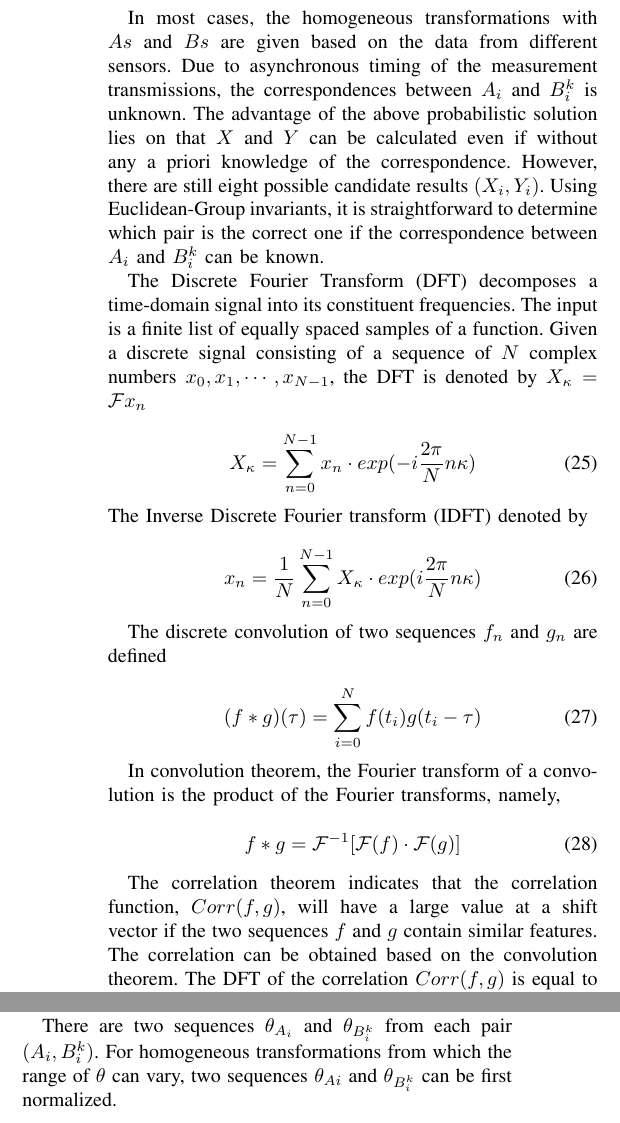
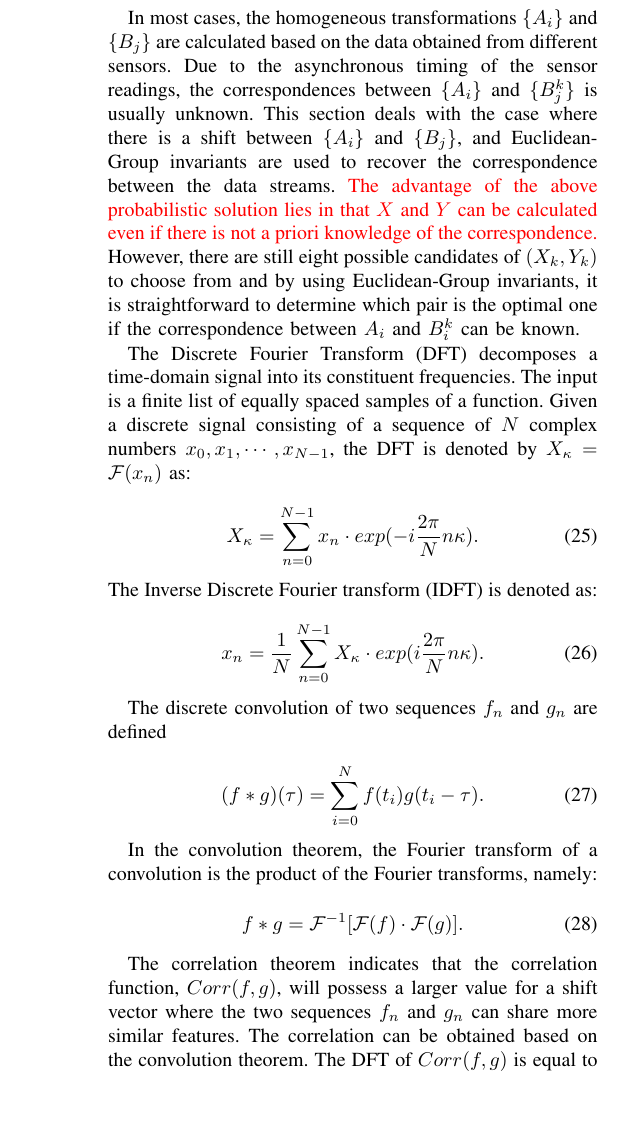
Before and after one commit to RobotMa/axyb_calibration, a LaTeX paper (Tex_AXYB/paper.tex): two parts of the columns of page 4 of 8 before the commit and part of one column of page 4 of 8 after it, the two joined at a grey line, cut so that both start at the same text, the shorter picture padded with empty space. The pictures show the PDF file Tex_AXYB/paper.pdf that the author committed with the source.

Commit message:
Revised the Third Section & Some Changes Need Further Discussion

```diff
--- a/Tex_AXYB/paper.tex
+++ b/Tex_AXYB/paper.tex
@@ -353,5 +353,5 @@ Among the four pairs $(X_{k},Y_{k})$, one can find an optimal solution which  mi
 \section{Solution with unknown correspondence between $A_{i}$ and $B_{i}^{k}$}
 \label{sect3}
 
-In most cases, the homogeneous transformations with $As$ and $Bs$ are given based on the data from different sensors. Due to asynchronous timing of the measurement transmissions, the correspondences between $A_{i}$ and $B_{i}^{k}$ is unknown. The advantage of the above probabilistic solution lies on that $X$ and $Y$ can be calculated even if without any a priori knowledge of the correspondence. However, there are still eight possible candidate results $(X_{i},Y_{i})$. Using Euclidean-Group invariants, it is straightforward to determine which pair is the correct one if the correspondence between $A_{i}$ and $B_{i}^{k}$ can be known.
+In most cases, the homogeneous transformations  $\{A_i\}$ and $\{B_j\}$ are calculated based on the data obtained from different sensors. Due to the asynchronous timing of the sensor readings, the correspondences between $\{A_{i}\}$ and $\{B_{j}^{k}\}$ is usually unknown. This section deals with the case where there is a shift between $\{A_i\}$ and $\{B_j\}$, and Euclidean-Group invariants are used to recover the correspondence between the data streams. {\color{red}The advantage of the above probabilistic solution lies in that $X$ and $Y$ can be calculated even if there is not a priori knowledge of the correspondence.} However, there are still eight possible candidates of $(X_{k},Y_{k})$ to choose from and by using Euclidean-Group invariants, it is straightforward to determine which pair is the optimal one if the correspondence between $A_{i}$ and $B_{i}^{k}$ can be known.
 
@@ -359,20 +359,19 @@ The Discrete Fourier Transform (DFT) decomposes a time-domain signal into its co
 
 \begin{equation}\label{equ21}
-    X_{\kappa} = \sum_{n=0}^{N-1}x_{n}\cdot exp(-i\frac{2\pi}{N}n\kappa)
+    X_{\kappa} = \sum_{n=0}^{N-1}x_{n}\cdot exp(-i\frac{2\pi}{N}n\kappa).
 \end{equation}
-The Inverse Discrete Fourier transform (IDFT) denoted by
+The Inverse Discrete Fourier transform (IDFT) is denoted as:
 
 \begin{equation}\label{equ22}
-    x_{n} = \frac{1}{N}\sum_{n=0}^{N-1}X_{\kappa}\cdot exp(i\frac{2\pi}{N}n\kappa)
+    x_{n} = \frac{1}{N}\sum_{n=0}^{N-1}X_{\kappa}\cdot exp(i\frac{2\pi}{N}n\kappa).
 \end{equation}
 
 The discrete convolution of two sequences $f_{n}$ and $g_{n}$  are defined
 
 \begin{equation}\label{equ23}
-    (f \ast g)(\tau)=\sum_{i=0}^{N}f(t_{i})g(t_{i}-\tau)
+    (f \ast g)(\tau)=\sum_{i=0}^{N}f(t_{i})g(t_{i}-\tau).
 \end{equation}
 
-In convolution theorem, the Fourier transform of a convolution is the product of the Fourier transforms, namely,
+In the convolution theorem, the Fourier transform of a convolution is the product of the Fourier transforms, namely:
 
 \begin{equation}\label{equ24}
-    f \ast g = \mathcal{F}^{-1} [\mathcal{F}(f) \cdot \mathcal{F}(g)]
@@ -382,5 +382,5 @@ The correlation theorem indicates that the correlation function, $Corr(f,g)$, wi
 
 \begin{equation}\label{equ25}
-    Corr(f,g)=f \star g = \mathcal{F}^{-1}[\mathcal{F}(f) \cdot (\mathcal{F}(g))^{*}]
+    Corr(f,g)=f \star g = \mathcal{F}^{-1}[\mathcal{F}(f) \cdot (\mathcal{F}(g))^{*}].
 \end{equation}
 
@@ -388,2 +388 @@ Compared with the standard time-domain convolution algorithm, the complexity of
 
-There are two sequences $\theta_{A_{i}}$ and $\theta_{B_{i}^{k}}$ from each pair $(A_{i},B_{i}^{k})$. For homogeneous transformations from which the range of $\theta$ can vary, two sequences $\theta_{Ai}$ and $\theta_{B_{i}^{k}}$ can be first normalized.
@@ -411,7 +411,7 @@ Therefore, the correspondence between the two sequences can be found. The data o
 \centering
 \includegraphics[width=2.6in]{fig3.eps}
 \caption{
-$Bs$ are randomly generated using  $B_i=B_{init}exp(\widehat{\mathbf{x}})$,$\mathbf{x}=(x_1,\dots,x_6)^T $ \ $x_i \sim \mathcal{N}(0,0.1)$.
+$Bs$ are randomly generated using  $B_i=B_{init}exp(\widehat{\mathbf{x}})$,$\mathbf{x}=(x_1,\dots,x_6)^T $ where $x_i \sim \mathcal{N}(0,0.1)$.
 }
 \label{fig2}
 \end{figure}
```
Also changed, not shown: Tex_AXYB/paper.pdf, Tex_AXYB/paper.tex (16 more changed lines), 3 other files.
